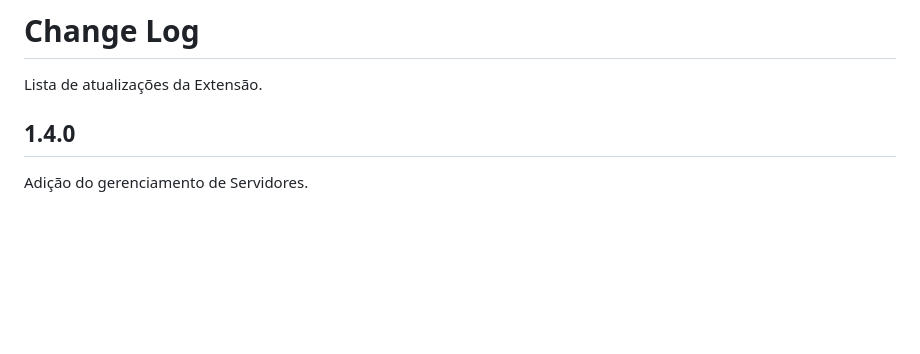
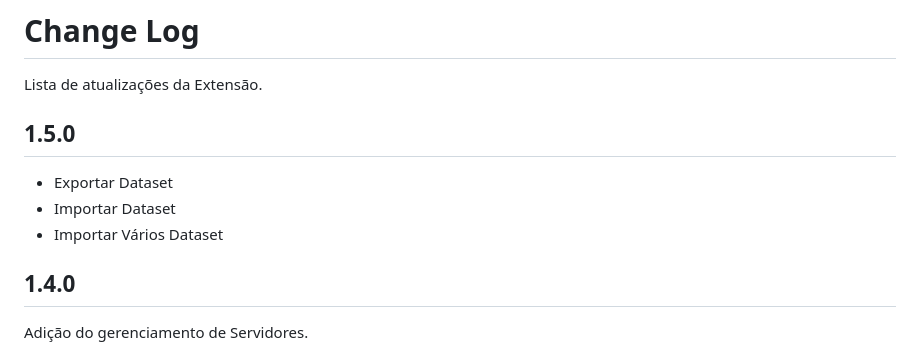
Before and after one commit to fluiggers/fluig-vscode-extension, a Markdown page: CHANGELOG.md, the part around the change. GitHub-like rendering; blank space fills up the shorter version.

```diff
--- a/CHANGELOG.md
+++ b/CHANGELOG.md
@@ -1,6 +1,12 @@
 # Change Log
 
 Lista de atualizações da Extensão.
+
+## 1.5.0
+
+- Exportar Dataset
+- Importar Dataset
+- Importar Vários Dataset
 
 ## 1.4.0
 
```
Also changed, not shown: README.md (+36 -9 lines), images/exportar_dataset.gif (added), 1 other file.
